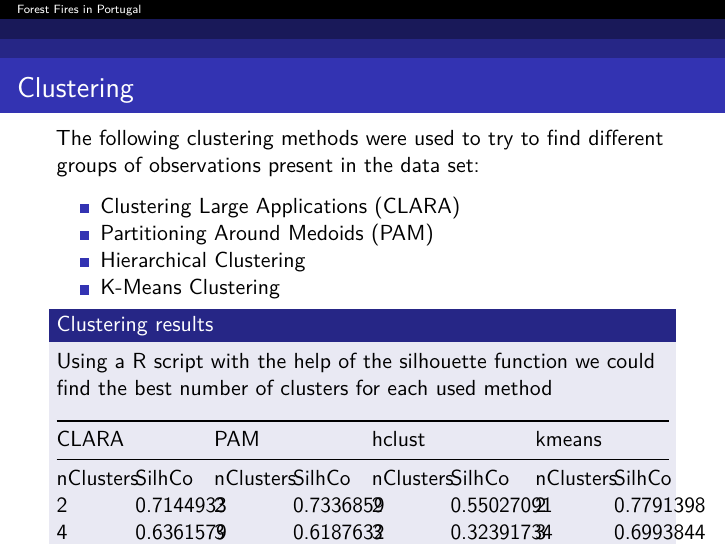
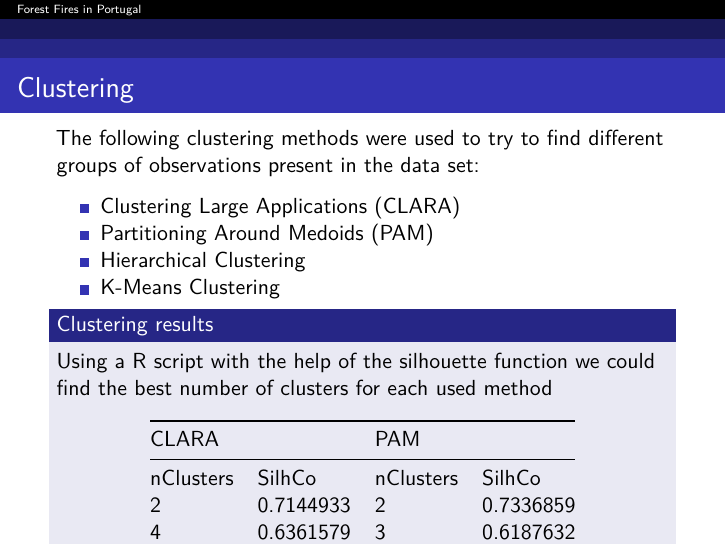
Before and after one commit to nunomapeixoto/Data-Mining, an R Markdown document (Apresentacao/Apresentacao.Rmd): page 3 of 5. Rendered offline with R 4.5, knitr and Pandoc, then LaTeX, with nearby package versions; some code elsewhere in the file could not run offline.

Commit message:
Update Apresentacao.Rmd

```diff
--- a/Apresentacao/Apresentacao.Rmd
+++ b/Apresentacao/Apresentacao.Rmd
@@ -21,18 +21,33 @@ The following clustering methods were used to try to find different groups of ob
 
 Using a R script with the help of the silhouette function we could find the best number of clusters for each used method
 
-| CLARA   |         |PAM      |         |hclust   |          |kmeans   |         |
-|---------|---------|---------|---------|---------|----------|---------|---------|
-|nClusters|SilhCo   |nClusters|SilhCo   |nClusters|SilhCo    |nClusters|SilhCo   |
-|2        |0.7144933|2        |0.7336859|2        |0.55027091|2        |0.7791398|
-|4        |0.6361579|3        |0.6187632|3        |0.32391734|3        |0.6993844|
-|3        |0.6243904|4        |0.4812423|5        |0.17051099|4        |0.6888222|
-|5        |0.3102661|5        |0.4318594|4        |0.16893921|5        |0.5839630|
-|10       |0.2789919|6        |0.3595906|6        |0.09489308|6        |0.5492905|
-|9        |0.2749504|7        |0.3234947|7        |0.09160570|7        |0.3886676|
-|6        |0.2645142|9        |0.2750479|8        |0.08740959|8        |0.3868419|
-|7        |0.2329236|8        |0.2561567|10       |0.08135908|10       |0.3321750|
-|8        |0.2286001|10       |0.2560370|9        |0.07454503|9        |0.3175380|
+| CLARA   |         |PAM      |         |
+|---------|---------|---------|---------|
+|nClusters|SilhCo   |nClusters|SilhCo   |
+|2        |0.7144933|2        |0.7336859|
+|4        |0.6361579|3        |0.6187632|
+|3        |0.6243904|4        |0.4812423|
+|5        |0.3102661|5        |0.4318594|
+|10       |0.2789919|6        |0.3595906|
+|9        |0.2749504|7        |0.3234947|
+|6        |0.2645142|9        |0.2750479|
+|7        |0.2329236|8        |0.2561567|
+|8        |0.2286001|10       |0.2560370|
+
+## Clustering results (cont.)
+
+|hclust   |          |kmeans   |         |
+|---------|----------|---------|---------|
+|nClusters|SilhCo    |nClusters|SilhCo   |
+|2        |0.55027091|2        |0.7791398|
+|3        |0.32391734|3        |0.6993844|
+|5        |0.17051099|4        |0.6888222|
+|4        |0.16893921|5        |0.5839630|
+|6        |0.09489308|6        |0.5492905|
+|7        |0.09160570|7        |0.3886676|
+|8        |0.08740959|8        |0.3868419|
+|10       |0.08135908|10       |0.3321750|
+|9        |0.07454503|9        |0.3175380|
 
 ## Silhouette Plot
 
```
